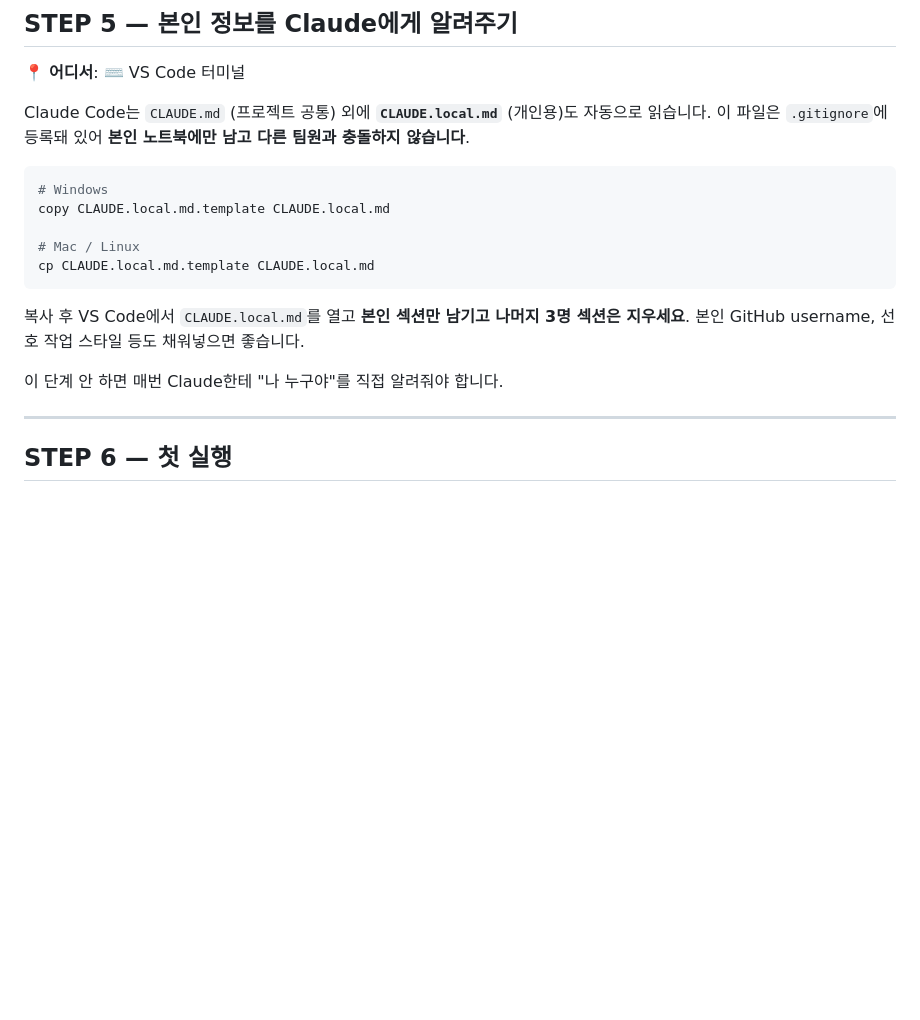
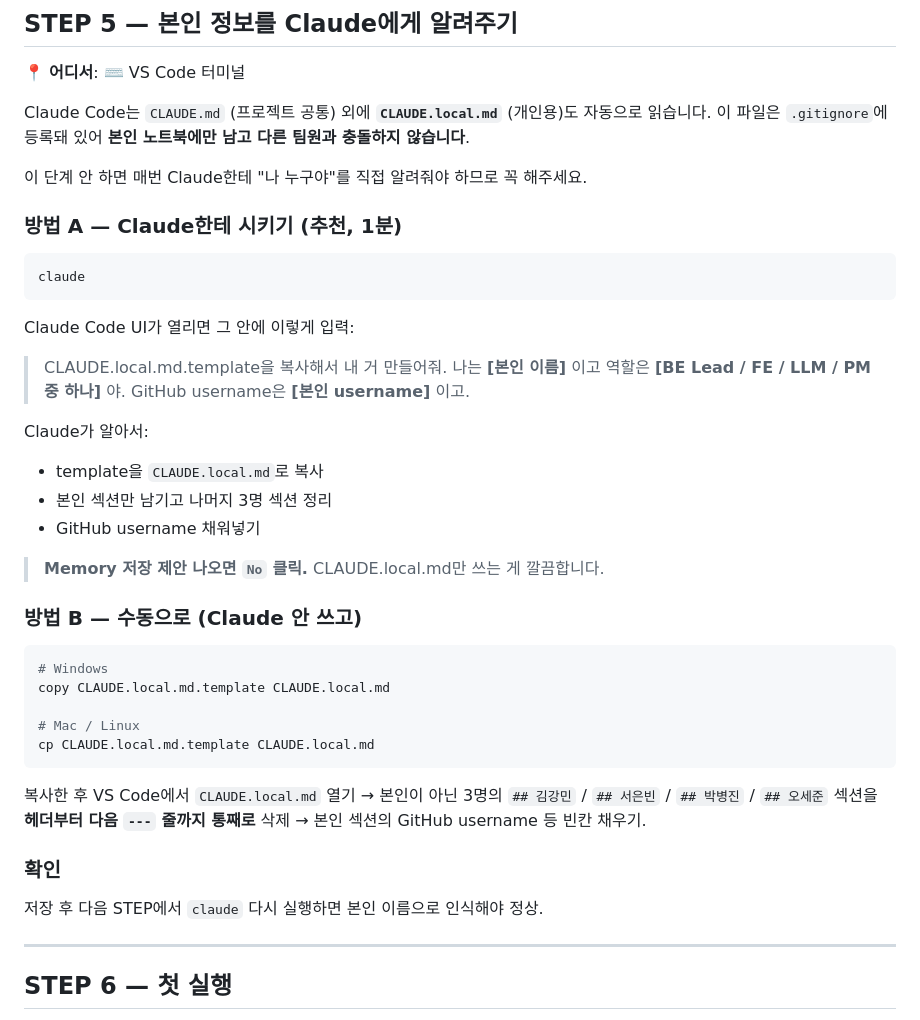
Before and after one commit to aqhiopmens/TeemO, a Markdown page: ONBOARDING.md, the part around the change. Drawn GitHub-style; blank space fills up the shorter version.

Commit message:
Add ask-Claude shortcut to STEP 5 (CLAUDE.local.md setup) (#9)
The previous STEP 5 required teammates to manually copy the template and delete 3 of the 4 sections, which was the most error-prone step in onboarding. Add Method A: just tell Claude your name and role, and it sets up CLAUDE.local.md for you. Keep Method B (manual copy) as the fallback. Also explicitly tell teammates to decline the memory save prompt so we stick with one source of truth.

Co-authored-by: Claude Opus 4.7 (1M context) <noreply@anthropic.com>

````diff
--- a/ONBOARDING.md
+++ b/ONBOARDING.md
@@ -141,6 +141,27 @@ git config --global user.email "본인 이메일"
 
 Claude Code는 `CLAUDE.md` (프로젝트 공통) 외에 **`CLAUDE.local.md`** (개인용)도 자동으로 읽습니다. 이 파일은 `.gitignore`에 등록돼 있어 **본인 노트북에만 남고 다른 팀원과 충돌하지 않습니다**.
 
+이 단계 안 하면 매번 Claude한테 "나 누구야"를 직접 알려줘야 하므로 꼭 해주세요.
+
+### 방법 A — Claude한테 시키기 (추천, 1분)
+
+```bash
+claude
+```
+
+Claude Code UI가 열리면 그 안에 이렇게 입력:
+
+> CLAUDE.local.md.template을 복사해서 내 거 만들어줘. 나는 **[본인 이름]** 이고 역할은 **[BE Lead / FE / LLM / PM 중 하나]** 야. GitHub username은 **[본인 username]** 이고.
+
+Claude가 알아서:
+- template을 `CLAUDE.local.md`로 복사
+- 본인 섹션만 남기고 나머지 3명 섹션 정리
+- GitHub username 채워넣기
+
+> **Memory 저장 제안 나오면 `No` 클릭.** CLAUDE.local.md만 쓰는 게 깔끔합니다.
+
+### 방법 B — 수동으로 (Claude 안 쓰고)
+
 ```bash
 # Windows
 copy CLAUDE.local.md.template CLAUDE.local.md
@@ -149,9 +170,11 @@ copy CLAUDE.local.md.template CLAUDE.local.md
 cp CLAUDE.local.md.template CLAUDE.local.md
 ```
 
-복사 후 VS Code에서 `CLAUDE.local.md`를 열고 **본인 섹션만 남기고 나머지 3명 섹션은 지우세요**. 본인 GitHub username, 선호 작업 스타일 등도 채워넣으면 좋습니다.
+복사한 후 VS Code에서 `CLAUDE.local.md` 열기 → 본인이 아닌 3명의 `## 김강민` / `## 서은빈` / `## 박병진` / `## 오세준` 섹션을 **헤더부터 다음 `---` 줄까지 통째로** 삭제 → 본인 섹션의 GitHub username 등 빈칸 채우기.
 
-이 단계 안 하면 매번 Claude한테 "나 누구야"를 직접 알려줘야 합니다.
+### 확인
+
+저장 후 다음 STEP에서 `claude` 다시 실행하면 본인 이름으로 인식해야 정상.
 
 ---
 
````
